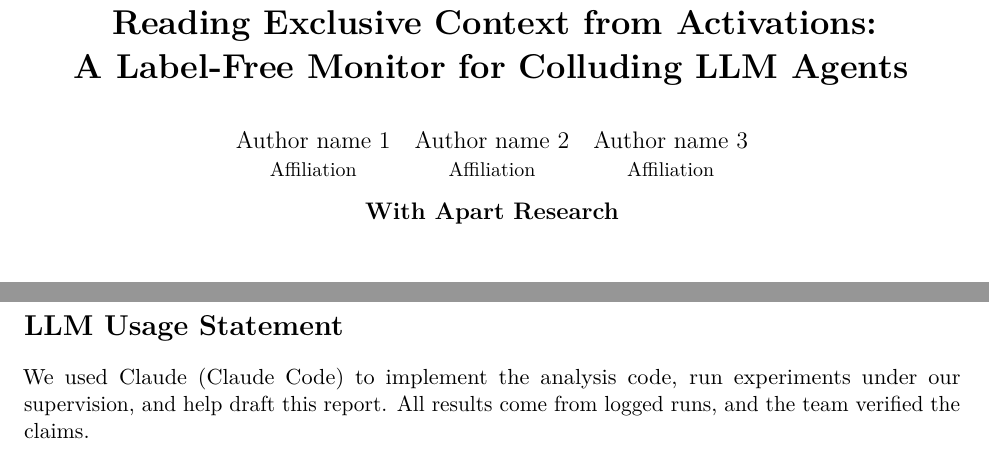
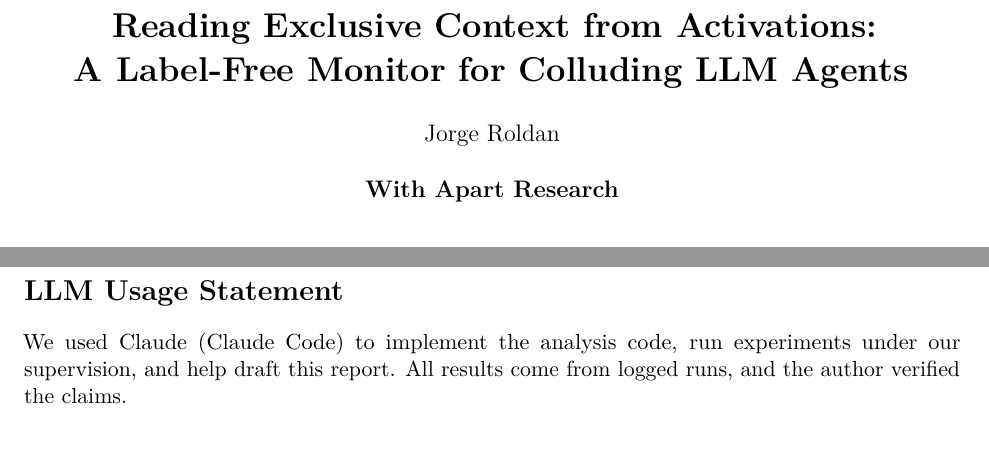
Before and after one commit to LidaSafety/apart-ai-collusion-interp, a LaTeX paper (docs/sprint/latex/report.tex): two parts of pages 1 and 20 of 20, joined at a grey line, cut so that both start at the same text. Compiled offline with pdfLaTeX.

Commit message:
docs: Jorge Roldan as the report's sole author
Co-Authored-By: Claude Opus 5.5 <noreply@anthropic.com>
Claude-Session: https://claude.ai/code/session_012CP9B4WHUrAVG1EHWicBzT

```diff
--- a/docs/sprint/latex/report.tex
+++ b/docs/sprint/latex/report.tex
@@ -25,11 +25,7 @@
 
 \title{\textbf{Reading Exclusive Context from Activations:\\A Label-Free Monitor for Colluding LLM Agents}}
 \author{
-\begin{tabular}{ccc}
-% TODO(team): replace with the final author list before submission.
-Author name 1 & Author name 2 & Author name 3\\
-\small Affiliation & \small Affiliation & \small Affiliation\\
-\end{tabular}\\[1.2em]
+Jorge Roldan\\[1.2em]
 \textbf{With Apart Research}
 }
 \date{}
@@ -600,6 +596,6 @@ Given the monitor's two-against-two split, an off-the-shelf Gemma judge sees onl
 
 \section*{LLM Usage Statement}
 \phantomsection\addcontentsline{toc}{section}{LLM Usage Statement}
-We used Claude (Claude Code) to implement the analysis code, run experiments under our supervision, and help draft this report. All results come from logged runs, and the team verified the claims. % TODO(team): adjust to reflect your own writing and review.
+We used Claude (Claude Code) to implement the analysis code, run experiments under our supervision, and help draft this report. All results come from logged runs, and the author verified the claims. % TODO(team): adjust to reflect your own writing and review.
 
 \end{document}
```
Also changed, not shown: docs/sprint/latex/report.pdf.
